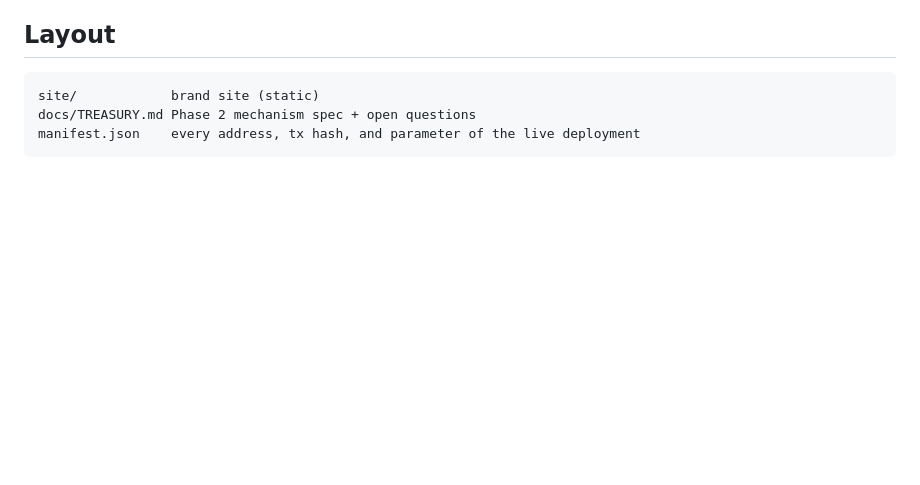
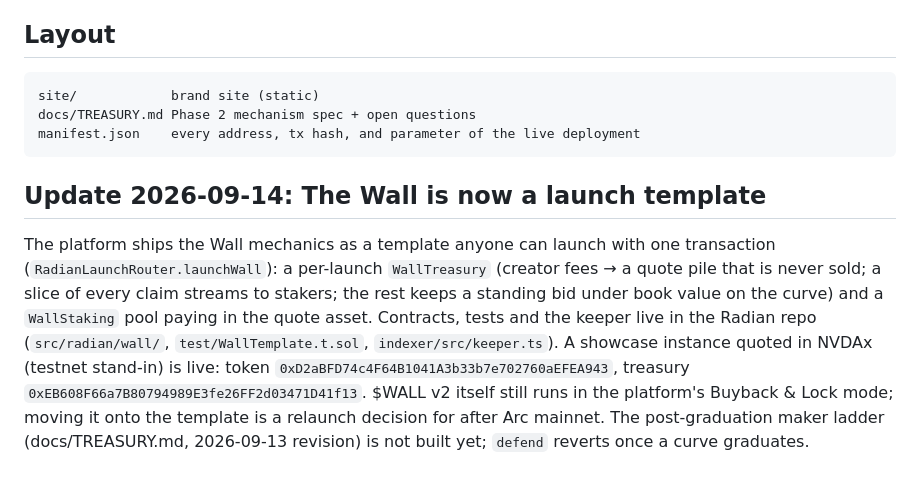
Before and after one commit to adrianhihi/radian-wall, a Markdown page: README.md, the part around the change. Rendered like a GitHub page; blank space fills up the shorter version.

Commit message:
docs: The Wall mechanics now ship as a platform launch template; showcase instance on Arc testnet

````diff
--- a/README.md
+++ b/README.md
@@ -61,3 +61,17 @@ site/            brand site (static)
 docs/TREASURY.md Phase 2 mechanism spec + open questions
 manifest.json    every address, tx hash, and parameter of the live deployment
 ```
+
+## Update 2026-09-14: The Wall is now a launch template
+
+The platform ships the Wall mechanics as a template anyone can launch with one transaction
+(`RadianLaunchRouter.launchWall`): a per-launch `WallTreasury` (creator fees → a quote pile that
+is never sold; a slice of every claim streams to stakers; the rest keeps a standing bid under
+book value on the curve) and a `WallStaking` pool paying in the quote asset. Contracts, tests
+and the keeper live in the Radian repo (`src/radian/wall/`, `test/WallTemplate.t.sol`,
+`indexer/src/keeper.ts`). A showcase instance quoted in NVDAx (testnet stand-in) is live:
+token `0xD2aBFD74c4F64B1041A3b33b7e702760aEFEA943`, treasury
+`0xEB608F66a7B80794989E3fe26FF2d03471D41f13`. $WALL v2 itself still runs in the platform's
+Buyback & Lock mode; moving it onto the template is a relaunch decision for after Arc mainnet.
+The post-graduation maker ladder (docs/TREASURY.md, 2026-09-13 revision) is not built yet;
+`defend` reverts once a curve graduates.
````
Also changed, not shown: docs/TREASURY.md (+1 -1 lines).
